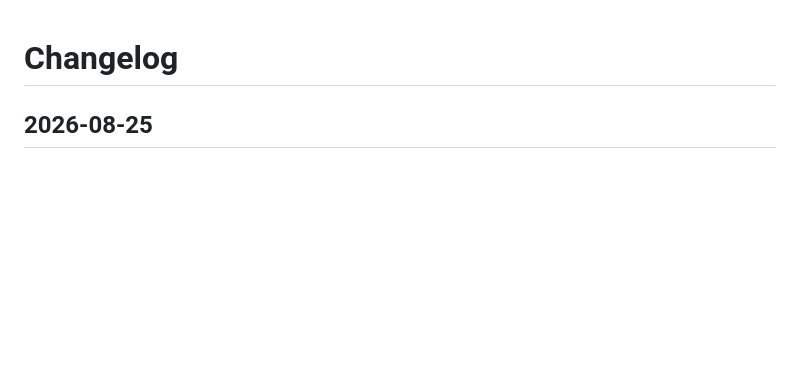
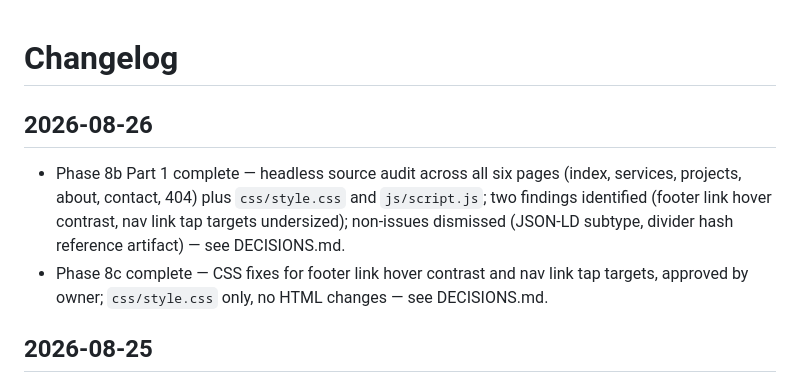
Before and after one commit to idahojoe/cornerstone-site, a Markdown page: CHANGELOG.md, the part around the change. Rendered like a GitHub page; blank space fills up the shorter version.

```diff
--- a/CHANGELOG.md
+++ b/CHANGELOG.md
@@ -1,4 +1,8 @@
 # Changelog
+
+## 2026-08-26
+- Phase 8b Part 1 complete — headless source audit across all six pages (index, services, projects, about, contact, 404) plus `css/style.css` and `js/script.js`; two findings identified (footer link hover contrast, nav link tap targets undersized); non-issues dismissed (JSON-LD subtype, divider hash reference artifact) — see DECISIONS.md.
+- Phase 8c complete — CSS fixes for footer link hover contrast and nav link tap targets, approved by owner; `css/style.css` only, no HTML changes — see DECISIONS.md.
 
 ## 2026-08-25
 - Phase 8a complete — custom 404 page built and approved.
```
Also changed, not shown: DECISIONS.md (+3 -0 lines), STATUS.md (+6 -4 lines).
